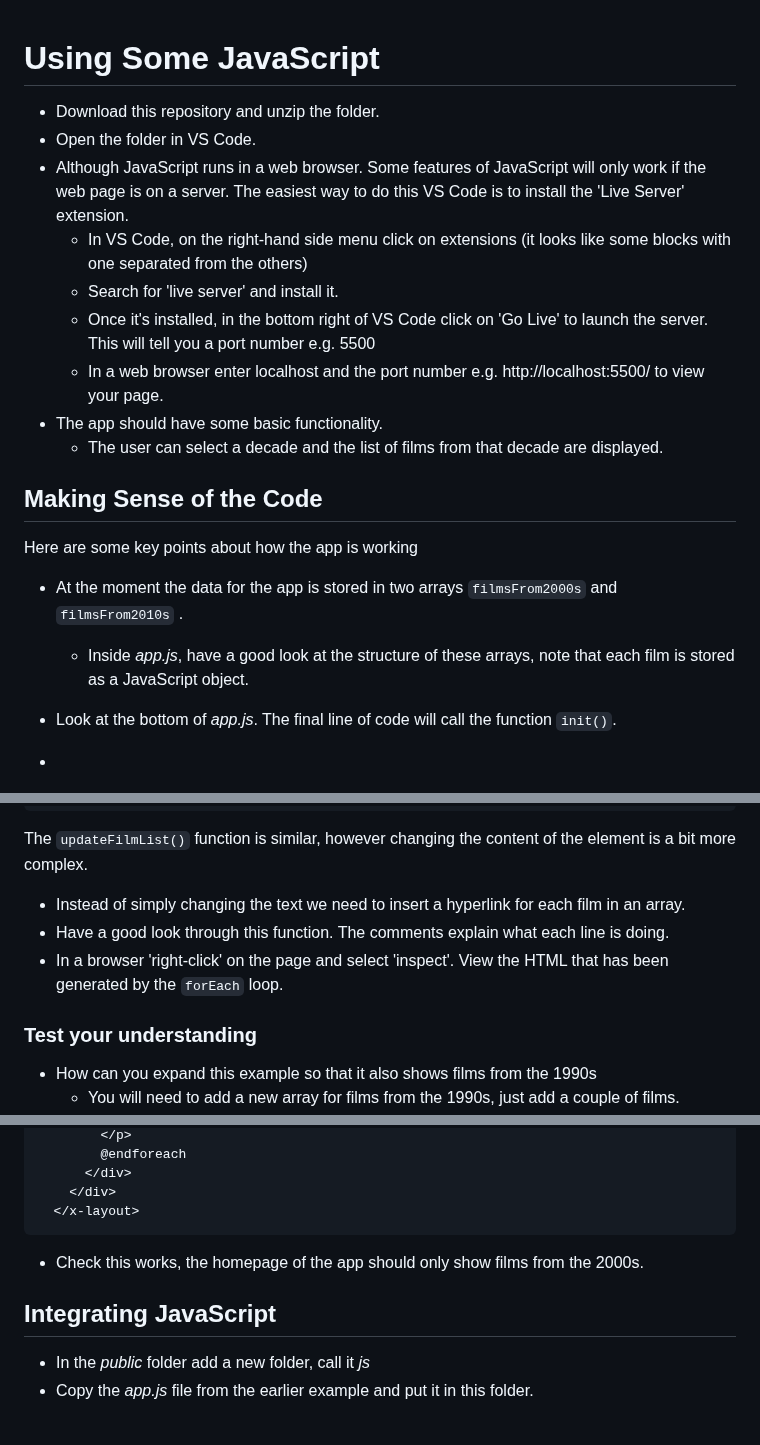
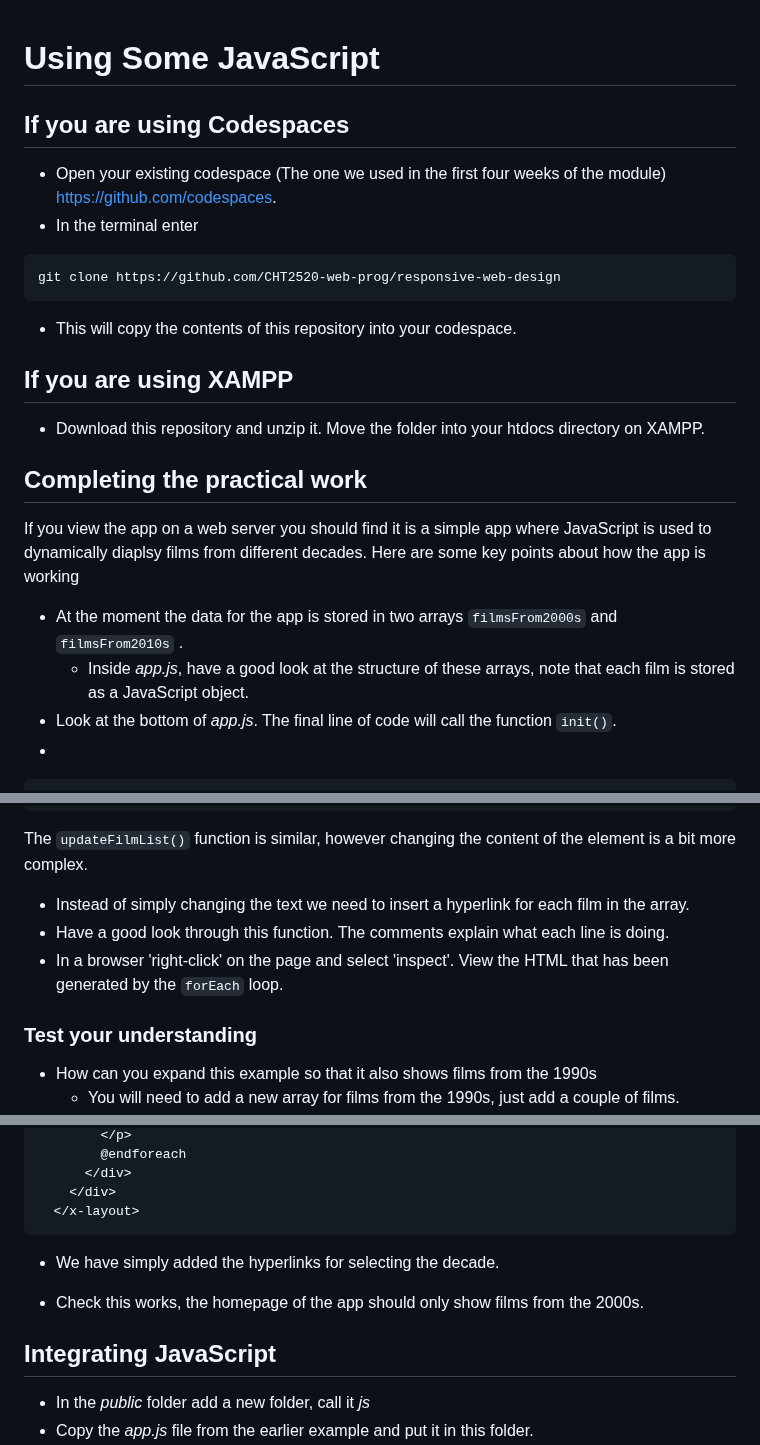
Before and after one commit to CHT2520/using-javascript, a Markdown page: README.md, 3 parts joined by grey strips. GitHub-like rendering; blank space fills up the shorter version.

Commit message:
Update README with Codespaces and Laravel integration
Added instructions for using Codespaces and XAMPP, and updated sections on integrating with Laravel and JavaScript.

````diff
--- a/README.md
+++ b/README.md
@@ -1,22 +1,19 @@
 # Using Some JavaScript
+## If you are using Codespaces
+- Open your existing codespace (The one we used in the first four weeks of the module) https://github.com/codespaces.
+- In the terminal enter
+```
+git clone https://github.com/CHT2520-web-prog/responsive-web-design
+```
+- This will copy the contents of this repository into your codespace.
 
-- Download this repository and unzip the folder.
-- Open the folder in VS Code.
-- Although JavaScript runs in a web browser. Some features of JavaScript will only work if the web page is on a server. The easiest way to do this VS Code is to install the 'Live Server' extension.
-  - In VS Code, on the right-hand side menu click on extensions (it looks like some blocks with one separated from the others)
-  - Search for 'live server' and install it.
-  - Once it's installed, in the bottom right of VS Code click on 'Go Live' to launch the server. This will tell you a port number e.g. 5500
-  - In a web browser enter localhost and the port number e.g. http://localhost:5500/ to view your page.
-- The app should have some basic functionality.
-  - The user can select a decade and the list of films from that decade are displayed.
+## If you are using XAMPP
+- Download this repository and unzip it. Move the folder into your htdocs directory on XAMPP.
 
-## Making Sense of the Code
-
-Here are some key points about how the app is working
-
+## Completing the practical work
+If you view the app on a web server you should find it is a simple app where JavaScript is used to dynamically diaplsy films from different decades. Here are some key points about how the app is working
 - At the moment the data for the app is stored in two arrays `filmsFrom2000s` and `filmsFrom2010s` .
   - Inside _app.js_, have a good look at the structure of these arrays, note that each film is stored as a JavaScript object.
-
 - Look at the bottom of *app.js*. The final line of code will call the function `init()`.
 -
 ```javascript
@@ -67,12 +64,11 @@ function updateFilmsHeading(decade) {
 ```
 
 The `updateFilmList()` function is similar, however changing the content of the element is a bit more complex.
-- Instead of simply changing the text we need to insert a hyperlink for each film in an array.
+- Instead of simply changing the text we need to insert a hyperlink for each film in the array.
 - Have a good look through this function. The comments explain what each line is doing.
 - In a browser 'right-click' on the page and select 'inspect'. View the HTML that has been generated by the `forEach` loop.
 
 ### Test your understanding
-
 - How can you expand this example so that it also shows films from the 1990s
   - You will need to add a new array for films from the 1990s, just add a couple of films.
   - You will need to add a new button to the HTML page the user can click on to display the films.
@@ -213,11 +202,11 @@ class Film extends Model
     </div>
   </x-layout>
 ```
+- We have simply added the hyperlinks for selecting the decade.
 
 - Check this works, the homepage of the app should only show films from the 2000s.
 
 ## Integrating JavaScript
-
 - In the _public_ folder add a new folder, call it _js_
 - Copy the _app.js_ file from the earlier example and put it in this folder.
 - Modify the URL used for the `fetch`. Change the URL so we call a Laravel route instead of a JSON file. To do this change:
````
Also changed, not shown: other parts of README.md (+4 -13 lines).
